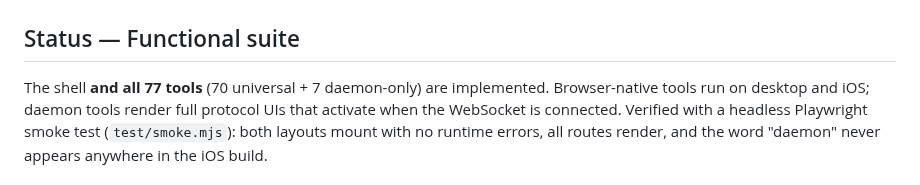
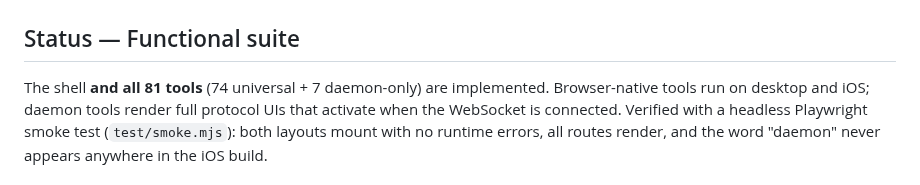
Before and after one commit to sprizzlesites/FreakSploit, a Markdown page: README.md, the part around the change. Drawn GitHub-style.

```diff
--- a/README.md
+++ b/README.md
@@ -12,7 +12,7 @@ CDN) and it runs. No build step, no bundler, no npm, no server-side compute.
 
 ## Status — Functional suite
 
-The shell **and all 77 tools** (70 universal + 7 daemon-only) are implemented. Browser-native tools run on
+The shell **and all 81 tools** (74 universal + 7 daemon-only) are implemented. Browser-native tools run on
 desktop and iOS; daemon tools render full protocol UIs that activate when the
 WebSocket is connected. Verified with a headless Playwright smoke test
 (`test/smoke.mjs`): both layouts mount with no runtime errors, all routes render, and the word "daemon" never appears anywhere in the iOS build.
```
Also changed, not shown: PROGRESS.md (+14 -26 lines), docs/ios-home.png, docs/ios-search.png, docs/ios-tool.png, 3 other files.
